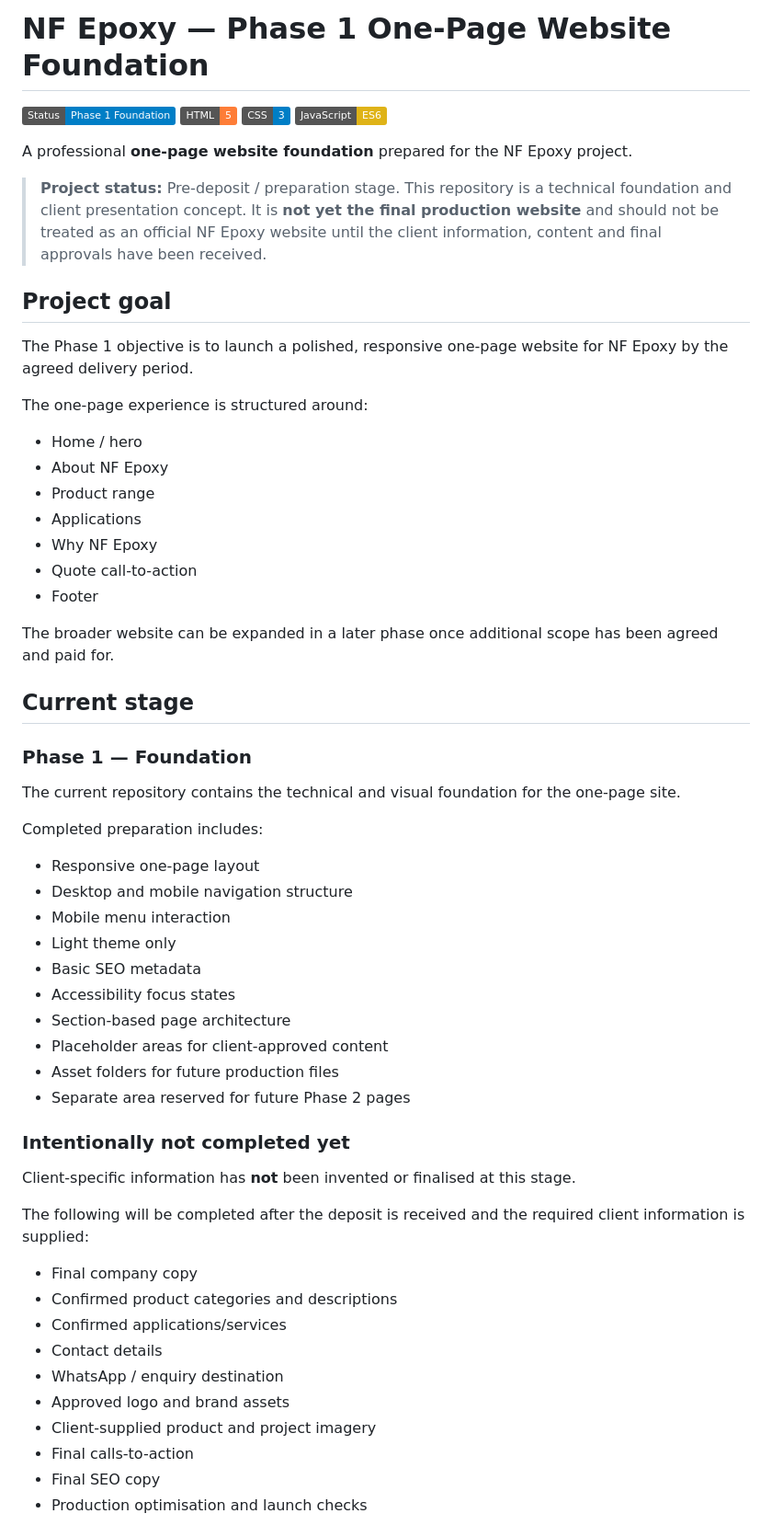
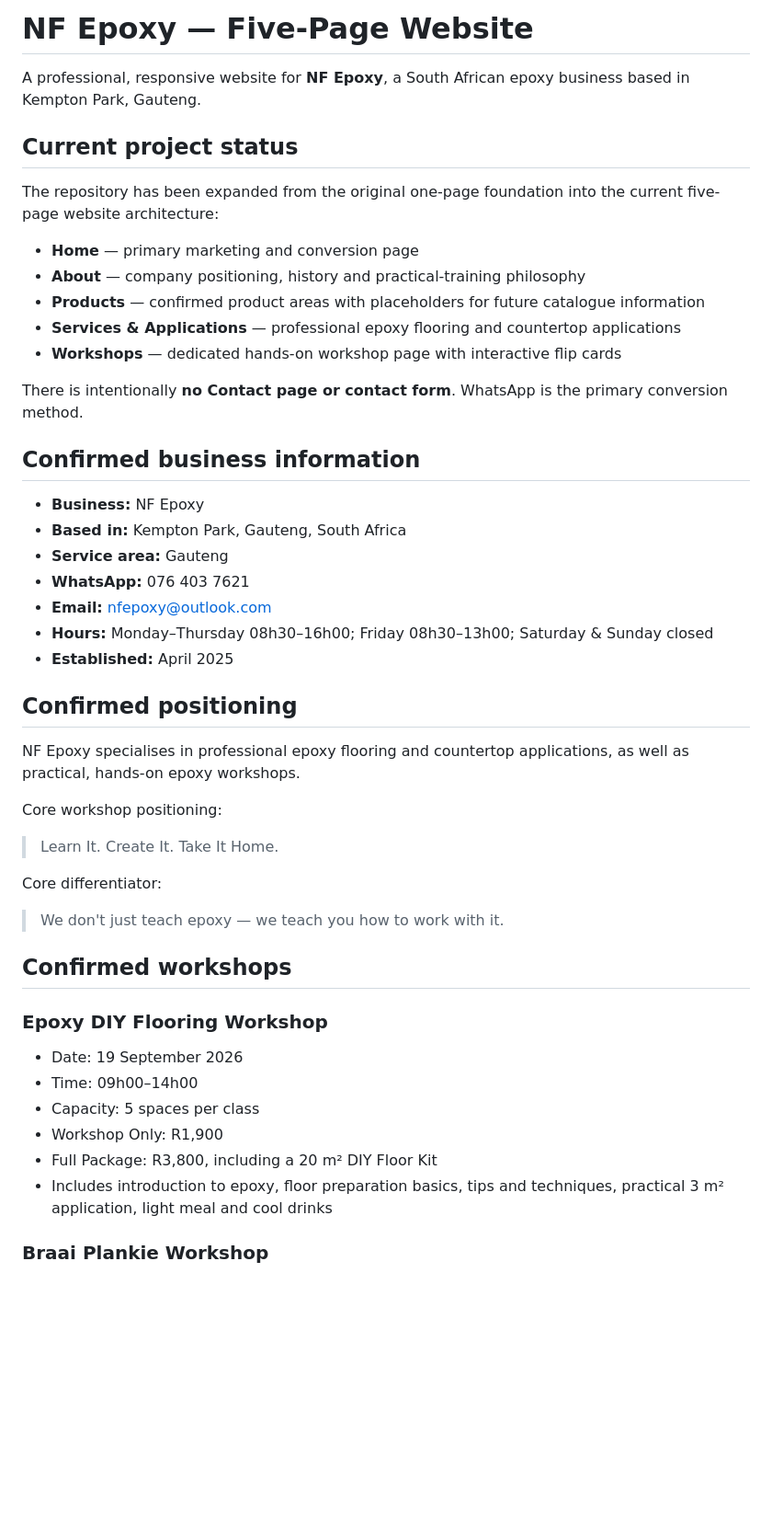
Before and after one commit to deighandk-lab/NF-Epoxy, a Markdown page: README.md, the part around one of its changes. Shown at 92% size. Rendered like a GitHub page; badges without logos; blank space fills up the shorter version.

Commit message:
Update README for five-page NF Epoxy architecture

```diff
--- a/README.md
+++ b/README.md
@@ -1,63 +1,51 @@
-# NF Epoxy — Phase 1 One-Page Website Foundation
+# NF Epoxy — Five-Page Website
 
-![Status](https://img.shields.io/badge/Status-Phase%201%20Foundation-blue)
-![HTML5](https://img.shields.io/badge/HTML-5-orange)
-![CSS3](https://img.shields.io/badge/CSS-3-blue)
-![JavaScript](https://img.shields.io/badge/JavaScript-ES6-yellow)
+A professional, responsive website for **NF Epoxy**, a South African epoxy business based in Kempton Park, Gauteng.
 
-A professional **one-page website foundation** prepared for the NF Epoxy project.
+## Current project status
 
-> **Project status:** Pre-deposit / preparation stage. This repository is a technical foundation and client presentation concept. It is **not yet the final production website** and should not be treated as an official NF Epoxy website until the client information, content and final approvals have been received.
+The repository has been expanded from the original one-page foundation into the current five-page website architecture:
 
-## Project goal
+- **Home** — primary marketing and conversion page
+- **About** — company positioning, history and practical-training philosophy
+- **Products** — confirmed product areas with placeholders for future catalogue information
+- **Services & Applications** — professional epoxy flooring and countertop applications
+- **Workshops** — dedicated hands-on workshop page with interactive flip cards
 
-The Phase 1 objective is to launch a polished, responsive one-page website for NF Epoxy by the agreed delivery period.
+There is intentionally **no Contact page or contact form**. WhatsApp is the primary conversion method.
 
-The one-page experience is structured around:
+## Confirmed business information
 
-- Home / hero
-- About NF Epoxy
-- Product range
-- Applications
-- Why NF Epoxy
-- Quote call-to-action
-- Footer
+- **Business:** NF Epoxy
+- **Based in:** Kempton Park, Gauteng, South Africa
+- **Service area:** Gauteng
+- **WhatsApp:** 076 403 7621
+- **Email:** nfepoxy@outlook.com
+- **Hours:** Monday–Thursday 08h30–16h00; Friday 08h30–13h00; Saturday & Sunday closed
+- **Established:** April 2025
 
-The broader website can be expanded in a later phase once additional scope has been agreed and paid for.
+## Confirmed positioning
 
-## Current stage
+NF Epoxy specialises in professional epoxy flooring and countertop applications, as well as practical, hands-on epoxy workshops.
 
-### Phase 1 — Foundation
+Core workshop positioning:
 
-The current repository contains the technical and visual foundation for the one-page site.
+> Learn It. Create It. Take It Home.
 
-Completed preparation includes:
+Core differentiator:
 
-- Responsive one-page layout
-- Desktop and mobile navigation structure
-- Mobile menu interaction
-- Light theme only
-- Basic SEO metadata
-- Accessibility focus states
-- Section-based page architecture
-- Placeholder areas for client-approved content
-- Asset folders for future production files
-- Separate area reserved for future Phase 2 pages
+> We don't just teach epoxy — we teach you how to work with it.
 
-### Intentionally not completed yet
+## Confirmed workshops
 
-Client-specific information has **not** been invented or finalised at this stage.
+### Epoxy DIY Flooring Workshop
 
-The following will be completed after the deposit is received and the required client information is supplied:
+- Date: 19 September 2026
+- Time: 09h00–14h00
+- Capacity: 5 spaces per class
+- Workshop Only: R1,900
+- Full Package: R3,800, including a 20 m² DIY Floor Kit
+- Includes introduction to epoxy, floor preparation basics, tips and techniques, practical 3 m² application, light meal and cool drinks
 
-- Final company copy
-- Confirmed product categories and descriptions
-- Confirmed applications/services
-- Contact details
-- WhatsApp / enquiry destination
-- Approved logo and brand assets
-- Client-supplied product and project imagery
-- Final calls-to-action
-- Final SEO copy
-- Production optimisation and launch checks
+### Braai Plankie Workshop
 
```
Also changed, not shown: other parts of README.md (+71 -43 lines).
